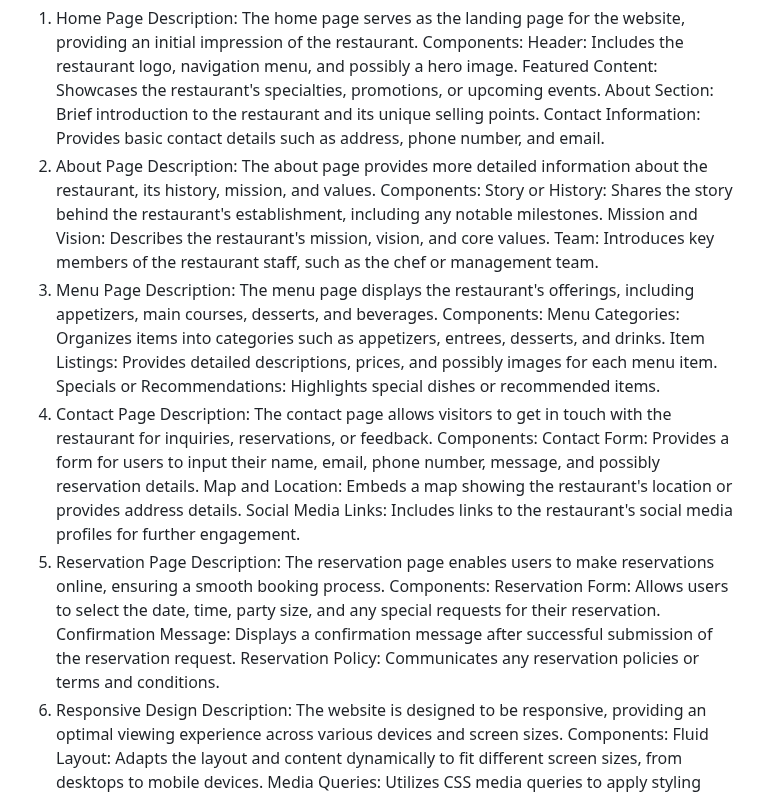
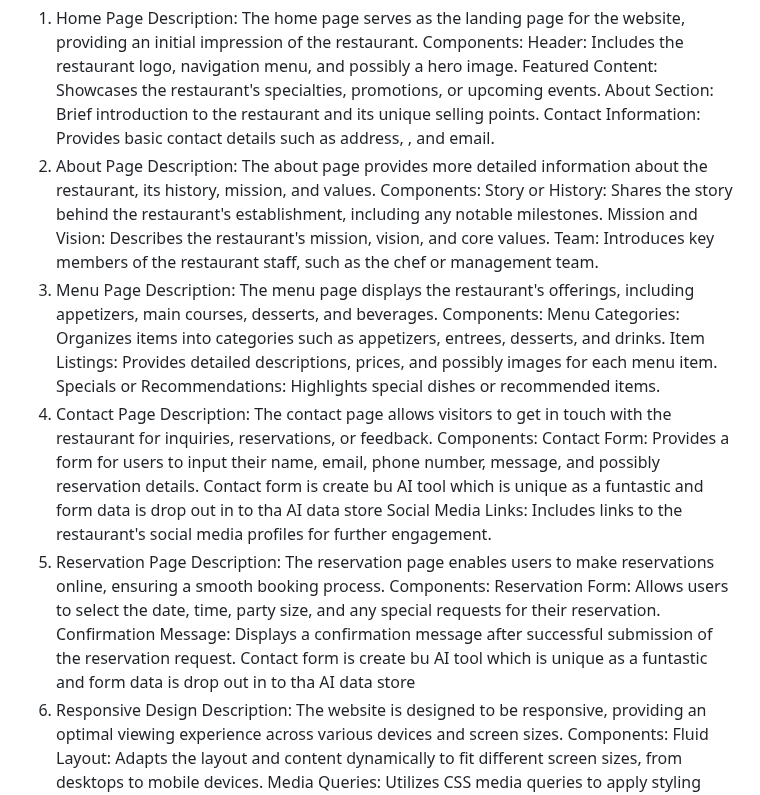
Before and after one commit to mhuzaifaraees/final-project-WD-1, a Markdown page: README.md, the part around the change. Rendered like a GitHub page.

```diff
--- a/README.md
+++ b/README.md
@@ -27,7 +27,7 @@ Components:
 Header: Includes the restaurant logo, navigation menu, and possibly a hero image.
 Featured Content: Showcases the restaurant's specialties, promotions, or upcoming events.
 About Section: Brief introduction to the restaurant and its unique selling points.
-Contact Information: Provides basic contact details such as address, phone number, and email.
+Contact Information: Provides basic contact details such as address, , and email.
 2. About Page
 Description: The about page provides more detailed information about the restaurant, its history, mission, and values.
 Components:
@@ -44,14 +44,14 @@ Specials or Recommendations: Highlights special dishes or recommended items.
 Description: The contact page allows visitors to get in touch with the restaurant for inquiries, reservations, or feedback.
 Components:
 Contact Form: Provides a form for users to input their name, email, phone number, message, and possibly reservation details.
-Map and Location: Embeds a map showing the restaurant's location or provides address details.
+Contact form is create bu AI tool which is unique as a funtastic and form data is drop out in to tha AI data store
 Social Media Links: Includes links to the restaurant's social media profiles for further engagement.
 5. Reservation Page
 Description: The reservation page enables users to make reservations online, ensuring a smooth booking process.
 Components:
 Reservation Form: Allows users to select the date, time, party size, and any special requests for their reservation.
 Confirmation Message: Displays a confirmation message after successful submission of the reservation request.
-Reservation Policy: Communicates any reservation policies or terms and conditions.
+Contact form is create bu AI tool which is unique as a funtastic and form data is drop out in to tha AI data store
 6. Responsive Design
 Description: The website is designed to be responsive, providing an optimal viewing experience across various devices and screen sizes.
 Components:
```
